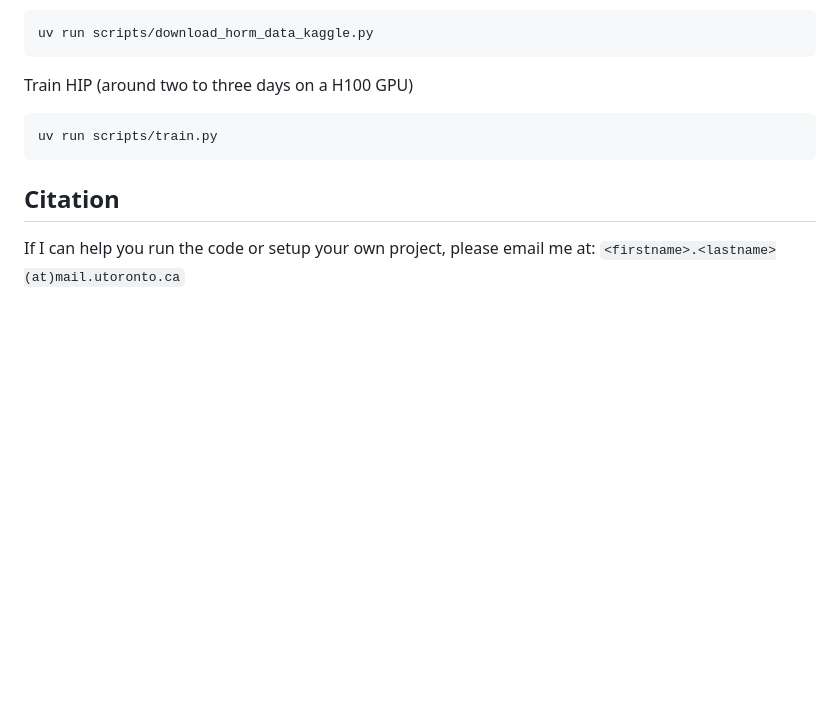
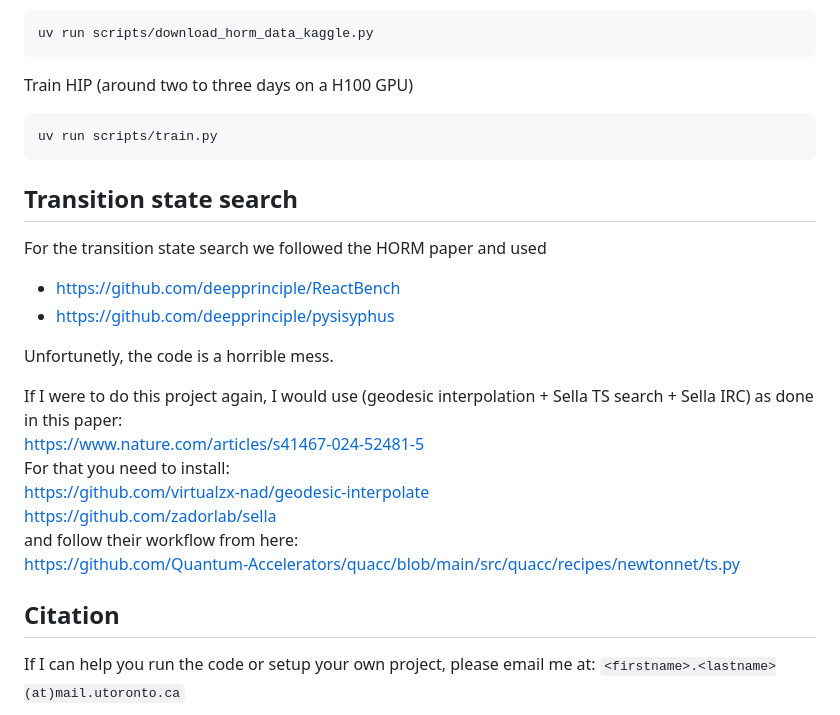
Before and after one commit to BurgerAndreas/hip, a Markdown page: README.md, the part around the change. GitHub-like rendering; blank space fills up the shorter version.

Commit message:
Document transition state search

````diff
--- a/README.md
+++ b/README.md
@@ -83,6 +83,22 @@ Train HIP (around two to three days on a H100 GPU)
 uv run scripts/train.py
 ```
 
+## Transition state search
+
+For the transition state search we followed the HORM paper and used
+- https://github.com/deepprinciple/ReactBench
+- https://github.com/deepprinciple/pysisyphus
+
+Unfortunetly, the code is a horrible mess.
+
+If I were to do this project again, I would use (geodesic interpolation + Sella TS search + Sella IRC) as done in this paper: \
+https://www.nature.com/articles/s41467-024-52481-5 \
+For that you need to install:\
+https://github.com/virtualzx-nad/geodesic-interpolate \
+https://github.com/zadorlab/sella \
+and follow their workflow from here: \
+https://github.com/Quantum-Accelerators/quacc/blob/main/src/quacc/recipes/newtonnet/ts.py
+
 ## Citation
 
 If I can help you run the code or setup your own project, please email me at: `<firstname>.<lastname>(at)mail.utoronto.ca`
````
